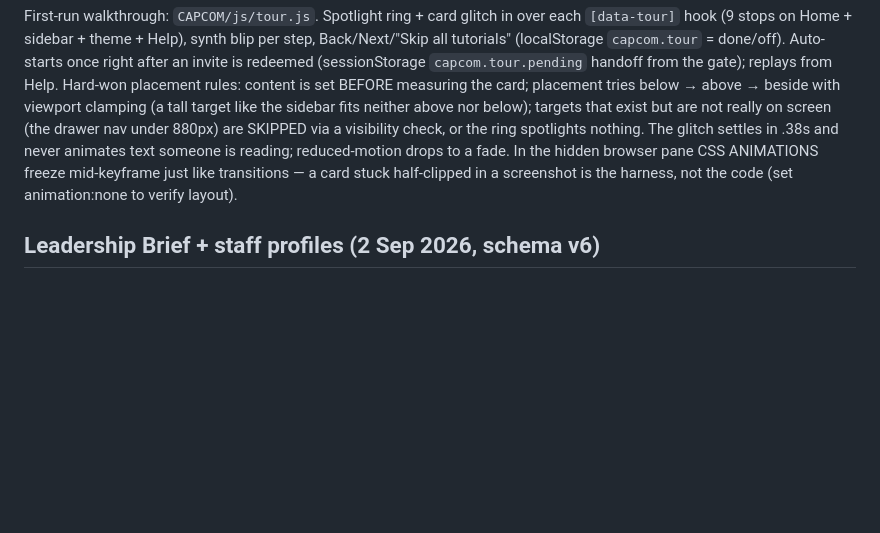
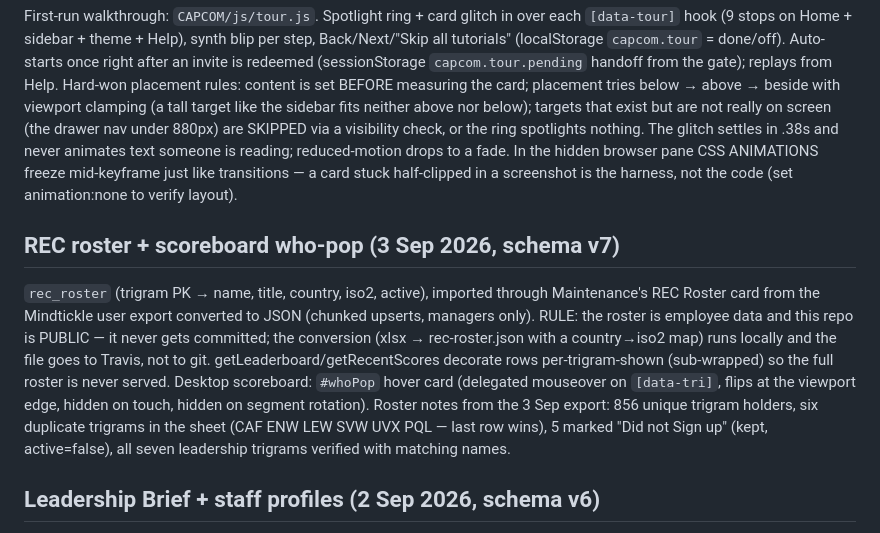
Before and after one commit to TravisWSlusser/QlikGSE, a Markdown page: CLAUDE.md, the part around the change. Drawn GitHub-style; blank space fills up the shorter version.

Commit message:
Log the REC roster and who-pop
Co-Authored-By: Claude Fable 5 <noreply@anthropic.com>

```diff
--- a/CLAUDE.md
+++ b/CLAUDE.md
@@ -1211,6 +1211,23 @@ fade. In the hidden browser pane CSS ANIMATIONS freeze mid-keyframe
 just like transitions — a card stuck half-clipped in a screenshot is
 the harness, not the code (set animation:none to verify layout).
 
+## REC roster + scoreboard who-pop (3 Sep 2026, schema v7)
+
+`rec_roster` (trigram PK → name, title, country, iso2, active),
+imported through Maintenance's REC Roster card from the Mindtickle
+user export converted to JSON (chunked upserts, managers only). RULE:
+the roster is employee data and this repo is PUBLIC — it never gets
+committed; the conversion (xlsx → rec-roster.json with a country→iso2
+map) runs locally and the file goes to Travis, not to git.
+getLeaderboard/getRecentScores decorate rows per-trigram-shown
+(sub-wrapped) so the full roster is never served. Desktop scoreboard:
+`#whoPop` hover card (delegated mouseover on `[data-tri]`, flips at
+the viewport edge, hidden on touch, hidden on segment rotation).
+Roster notes from the 3 Sep export: 856 unique trigram holders, six
+duplicate trigrams in the sheet (CAF ENW LEW SVW UVX PQL — last row
+wins), 5 marked "Did not Sign up" (kept, active=false), all seven
+leadership trigrams verified with matching names.
+
 ## Leadership Brief + staff profiles (2 Sep 2026, schema v6)
 
 **The Brief** (`lib/admin/brief.js`, `views/brief.js`, Projects group,
```
